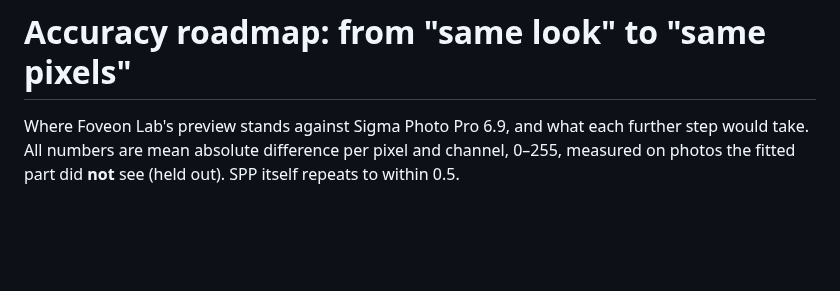
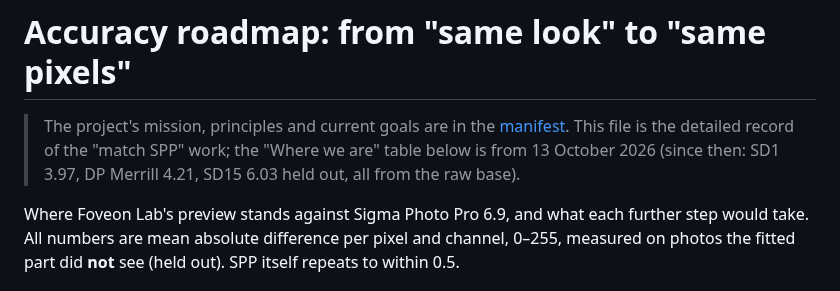
Before and after one commit to biopoetic/foveon-lab, a Markdown page: docs/accuracy-roadmap.md, the part around the change. Rendered like a GitHub page; blank space fills up the shorter version.

```diff
--- a/docs/accuracy-roadmap.md
+++ b/docs/accuracy-roadmap.md
@@ -1,4 +1,8 @@
 # Accuracy roadmap: from "same look" to "same pixels"
+
+> The project's mission, principles and current goals are in the [manifest](MANIFEST.md). This file
+> is the detailed record of the "match SPP" work; the "Where we are" table below is from
+> 13 October 2026 (since then: SD1 3.97, DP Merrill 4.21, SD15 6.03 held out, all from the raw base).
 
 Where Foveon Lab's preview stands against Sigma Photo Pro 6.9, and what each further step would
 take. All numbers are mean absolute difference per pixel and channel, 0–255, measured on photos the
```
Also changed, not shown: README.md (+13 -10 lines), docs/MANIFEST.md (added, +45 -0 lines).
